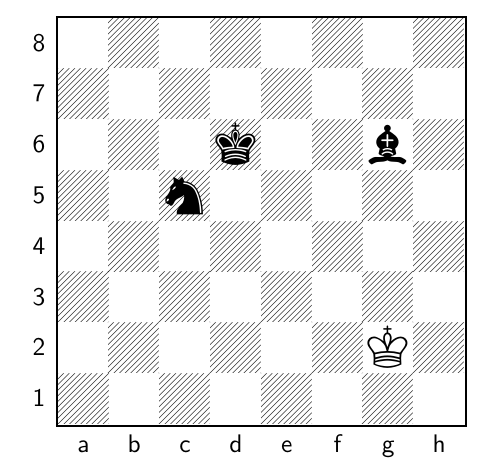
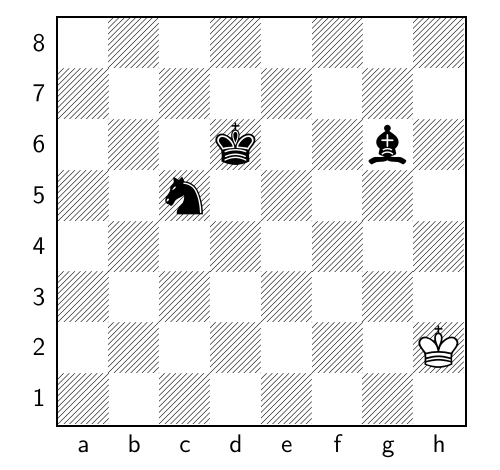
Before and after one commit to TomCasavant/latex-chess, a LaTeX document (default_filepath.tex): part of the page, cut so that both start at the same text. Compiled offline with pdfLaTeX.

Commit message:
[automated] Regenerate text/pdf for chessboard

```diff
--- a/default_filepath.tex
+++ b/default_filepath.tex
@@ -13,6 +13,6 @@
 \normalsize%
 \setchessboard{showmover=false}%
 \newgame%
-\fenboard{8/8/3k2b1/2n5/8/8/6K1/8 w - - 7 209}%
+\fenboard{8/8/3k2b1/2n5/8/8/7K/8 b - - 8 209}%
 \chessboard%
 \end{document}
```
Also changed, not shown: chessboard.png, chessboard_display.pdf.
